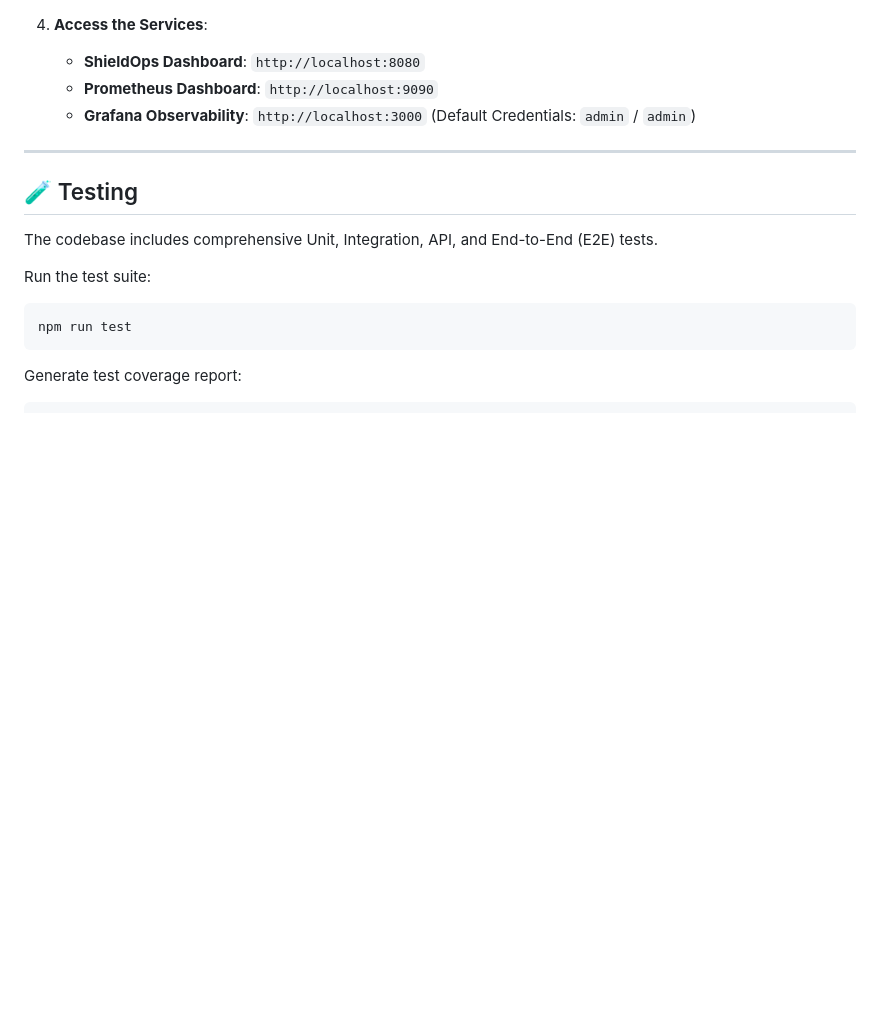
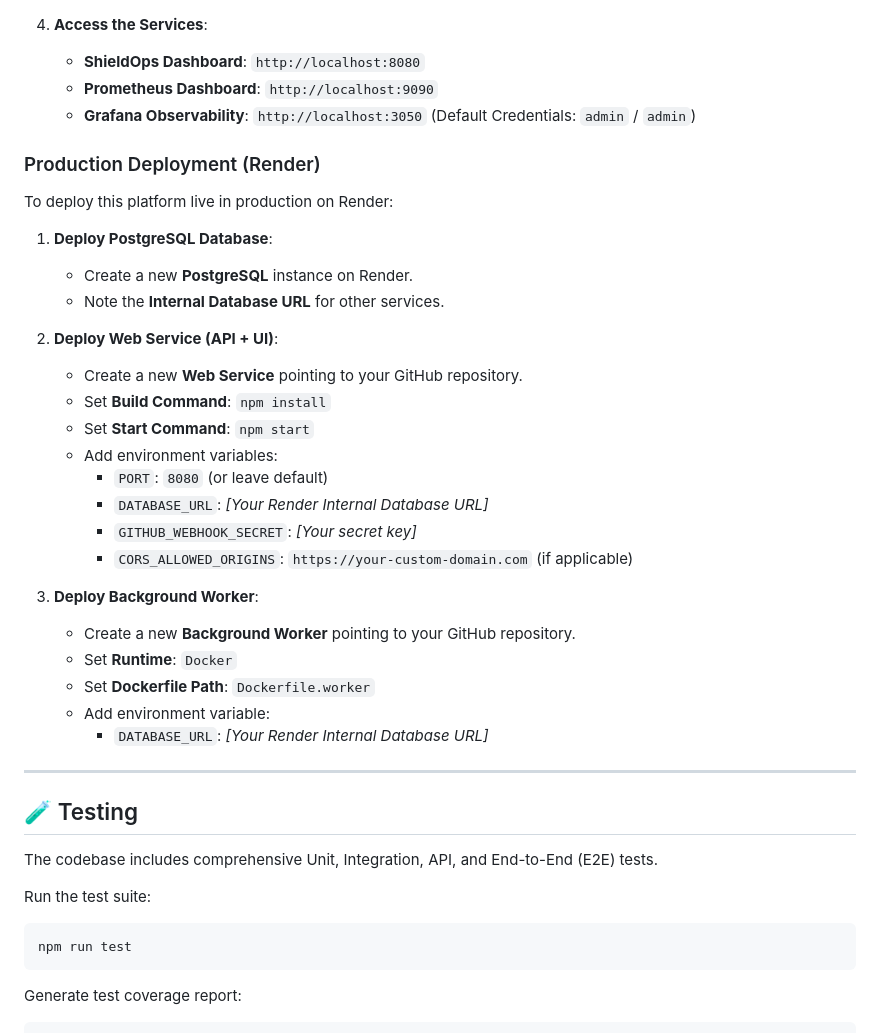
Before and after one commit to Ayush-yash/Devops-security, a Markdown page: README.md, the part around the change. GitHub-like rendering; blank space fills up the shorter version.

Commit message:
docs: correct Grafana port to 3050 and add Render production deployment guide

```diff
--- a/README.md
+++ b/README.md
@@ -99,7 +99,31 @@ ShieldOps is an advanced, production-hardened **DevSecOps Platform** designed to
 4. **Access the Services**:
    - **ShieldOps Dashboard**: `http://localhost:8080`
    - **Prometheus Dashboard**: `http://localhost:9090`
-   - **Grafana Observability**: `http://localhost:3000` (Default Credentials: `admin` / `admin`)
+   - **Grafana Observability**: `http://localhost:3050` (Default Credentials: `admin` / `admin`)
+
+### Production Deployment (Render)
+To deploy this platform live in production on Render:
+
+1. **Deploy PostgreSQL Database**:
+   - Create a new **PostgreSQL** instance on Render.
+   - Note the **Internal Database URL** for other services.
+
+2. **Deploy Web Service (API + UI)**:
+   - Create a new **Web Service** pointing to your GitHub repository.
+   - Set **Build Command**: `npm install`
+   - Set **Start Command**: `npm start`
+   - Add environment variables:
+     - `PORT`: `8080` (or leave default)
+     - `DATABASE_URL`: *[Your Render Internal Database URL]*
+     - `GITHUB_WEBHOOK_SECRET`: *[Your secret key]*
+     - `CORS_ALLOWED_ORIGINS`: `https://your-custom-domain.com` (if applicable)
+
+3. **Deploy Background Worker**:
+   - Create a new **Background Worker** pointing to your GitHub repository.
+   - Set **Runtime**: `Docker`
+   - Set **Dockerfile Path**: `Dockerfile.worker`
+   - Add environment variable:
+     - `DATABASE_URL`: *[Your Render Internal Database URL]*
 
 ---
 
```
